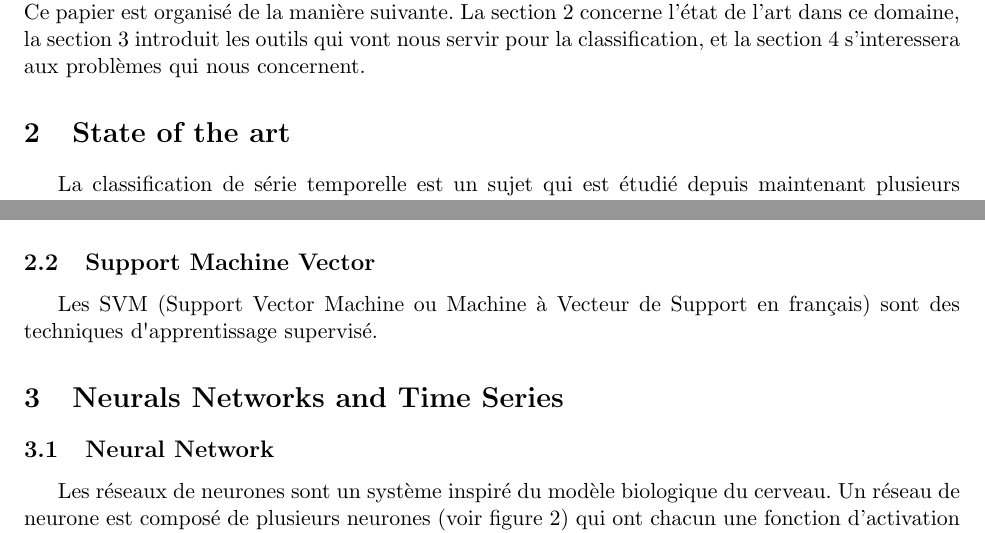
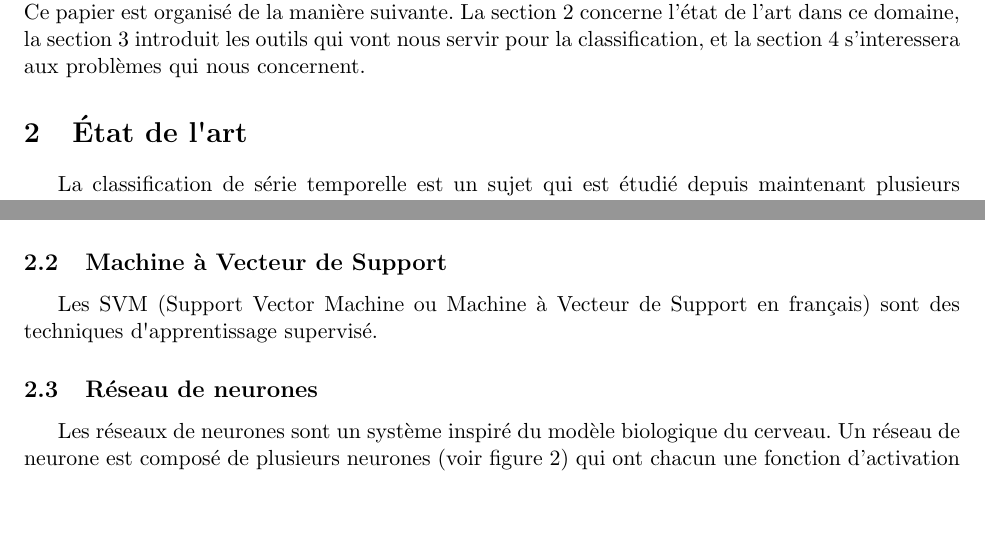
Before and after one commit to arthur-leguennec/latexBiblio, a LaTeX document (biblioStage.tex): two parts of page 3 of 8, joined at a grey line, cut so that both start at the same text, the shorter picture padded with empty space. Compiled offline with pdfLaTeX.

```diff
--- a/biblioStage.tex
+++ b/biblioStage.tex
@@ -97,8 +97,9 @@
 % Ce sujet de stage propose de s’int\'eresser \`a la classification de s\'eries temporelles en utilisant des mod\`eles d’apprentissage tr\`es puissants : les r\'eseaux de neurones profonds (Deep Neural Networks). Dans cette famille de m\'ethodes, les r\'eseaux convolutionnels (Convolutional Neural Networks, CNN) montrent actuellement l’\'etendue de leurs capacit\'es dans le domaine de la vision par ordinateur (voir par exemple [1]). Les tr\`es bonnes performances des CNN s’expliquent par leur capacit\'e \`a tirer profit des grands volumes de donn\'ees disponibles pour apprendre des descriptions et des classifieurs complexes. Dans le domaine de la classification de s\'eries temporelles, les volumes de donn\'ees annot\'ees sont souvent bien plus faibles [2]. L’objet de ce stage est d’\'evaluer la pertinence de l’utilisation des CNN dans ce cadre et de proposer des moyens d’att\'enuer l’impact attendu du faible volume de donn\'ees annot\'ees [3]. L’\'etudiant(e) retenu(e) devra faire preuve d’organisation et de s\'erieux pour mener \`a bien la campagne exp\'erimentale intensive impliqu\'ee par ce sujet. Pour ce faire, il/elle utilisera le framework Caffe [4].
 
 
-\section{State of the art}
+\section{\'Etat de l\textquotesingle art}
 	La classification de s\'erie temporelle est un sujet qui est \'etudi\'e depuis maintenant plusieurs ann\'ees, donc diff\'erentes techniques existent et de nombreux articles sur le sujet. Dans cette partie nous allons voir quelques unes de ces diff\'erentes techniques.
+
 	\subsection{Bag-of-Words}
 		Le Bag-of-Words (BoW) est un mod\`ele de description de document avec des descripteurs (des “mots”). Il fonctionne en attribuant des mots aux documents, chaques mots ayant un probabilit\'e par document (voir figure~\ref{fig:Bow}). \cite{bailly2015bag} traite justement le sujet de la classification des s\'eries temporelles avec les Bag-of-Words.
 
@@ -109,13 +110,10 @@
 			\label{fig:BoW}
 		\end{figure}
 
-	\subsection{Support Machine Vector}
+	\subsection{Machine \`a Vecteur de Support}
 		Les SVM (Support Vector Machine ou Machine \`a Vecteur de Support en fran\c cais) sont des techniques d\textquotesingle apprentissage supervis\'e.
 
-
-
-\section{Neurals Networks and Time Series}
-	\subsection{Neural Network}
+	\subsection{R\'eseau de neurones}
 		Les r\'eseaux de neurones sont un syst\`eme inspir\'e du mod\`ele biologique du cerveau. Un r\'eseau de neurone est compos\'e de plusieurs neurones (voir figure~\ref{fig:neuralNetwork}) qui ont chacun une fonction d’activation (voir figure~\ref{fig:neural}) et qui sont reli\'es \`a d\textquotesingle autres neurones par des poids.
 
 		\bigbreak
```
Also changed, not shown: biblioStage.tex (11 more changed lines). Lines whose indentation alone changed are shown as unchanged.
